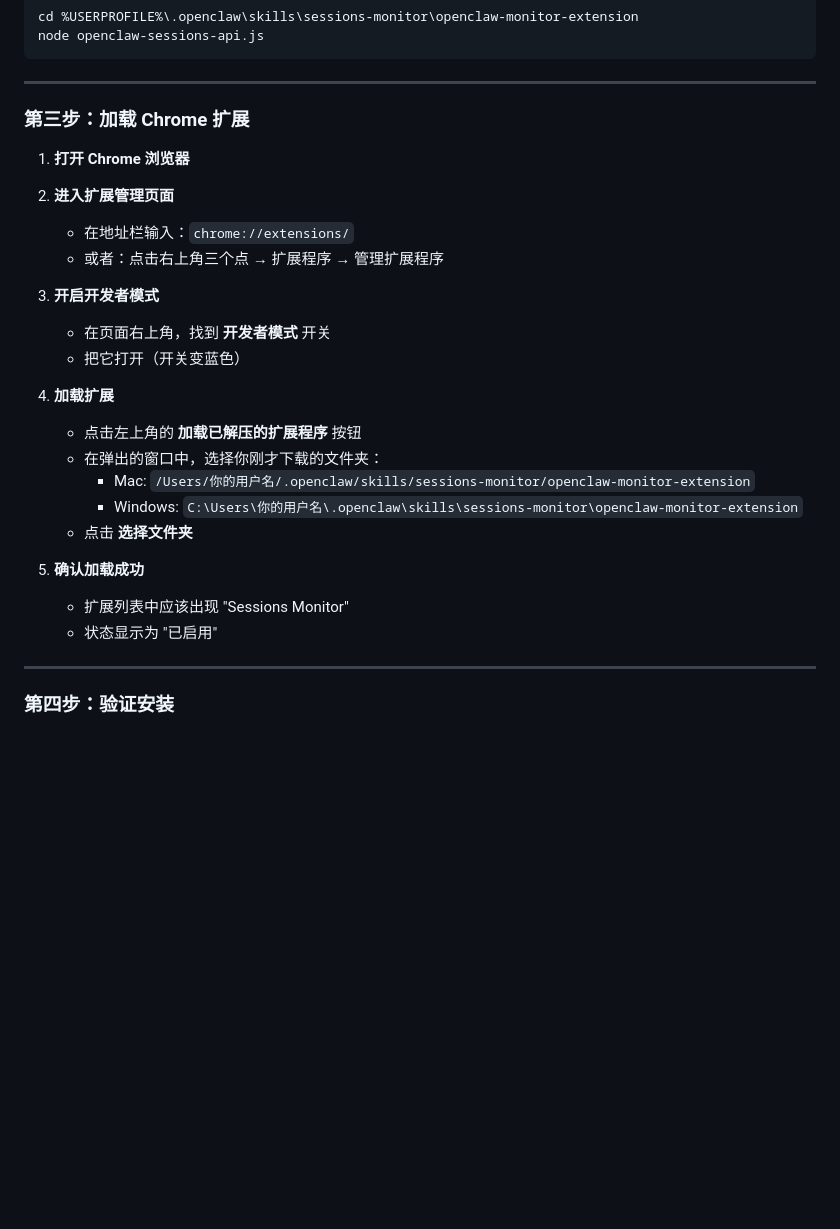
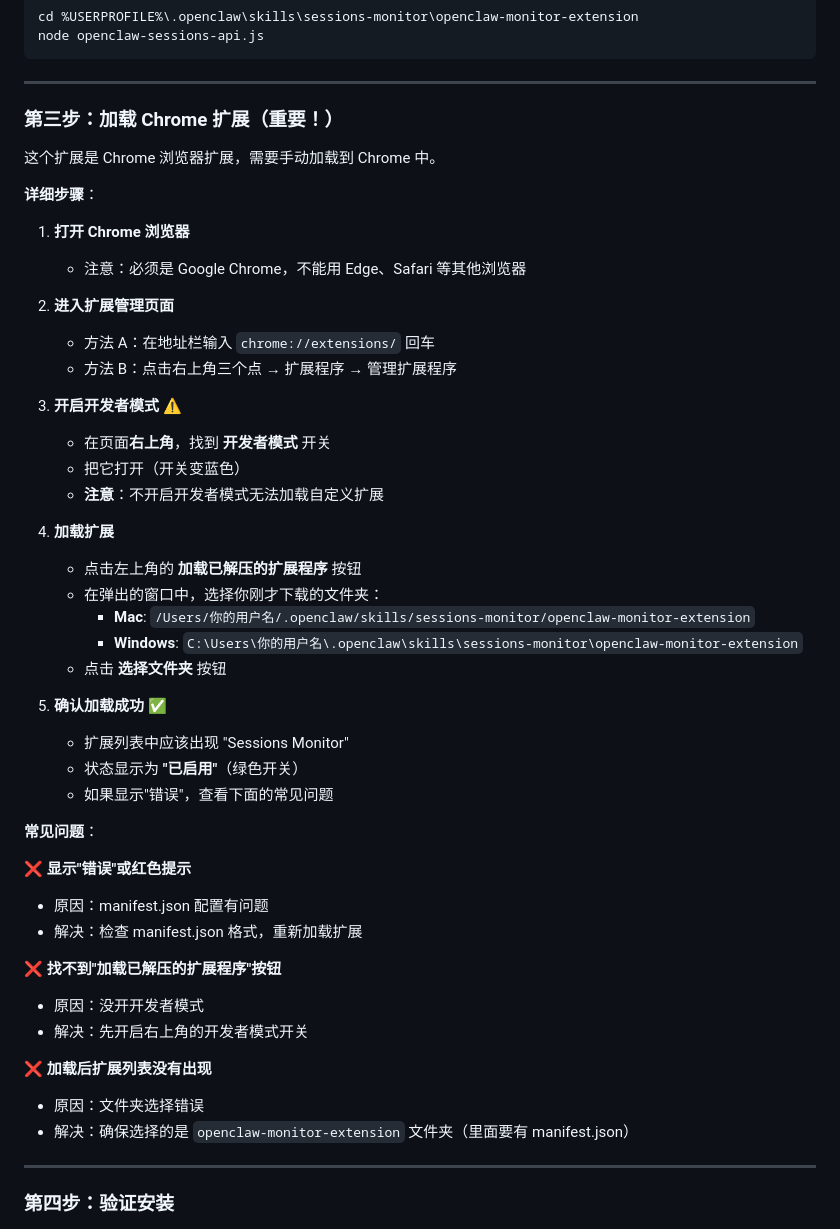
Before and after one commit to jicaiji1-max/ai-fortune-teller, a Markdown page: openclaw-monitor-extension/README.md, the part around the change. Rendered like a GitHub page; blank space fills up the shorter version.

Commit message:
docs: 优化 Chrome 扩展安装步骤说明
- 强调必须用 Google Chrome
- 详细说明开发者模式开关位置
- 添加常见问题和解决方法
- 明确文件夹选择要求（必须有 manifest.json）

```diff
--- a/openclaw-monitor-extension/README.md
+++ b/openclaw-monitor-extension/README.md
@@ -225,28 +225,49 @@ node openclaw-sessions-api.js
 
 ---
 
-### 第三步：加载 Chrome 扩展
+### 第三步：加载 Chrome 扩展（重要！）
+
+这个扩展是 Chrome 浏览器扩展，需要手动加载到 Chrome 中。
+
+**详细步骤**：
 
 1. **打开 Chrome 浏览器**
+   - 注意：必须是 Google Chrome，不能用 Edge、Safari 等其他浏览器
 
 2. **进入扩展管理页面**
-   - 在地址栏输入：`chrome://extensions/`
-   - 或者：点击右上角三个点 → 扩展程序 → 管理扩展程序
+   - 方法 A：在地址栏输入 `chrome://extensions/` 回车
+   - 方法 B：点击右上角三个点 → 扩展程序 → 管理扩展程序
 
-3. **开启开发者模式**
-   - 在页面右上角，找到 **开发者模式** 开关
+3. **开启开发者模式** ⚠️
+   - 在页面**右上角**，找到 **开发者模式** 开关
    - 把它打开（开关变蓝色）
+   - **注意**：不开启开发者模式无法加载自定义扩展
 
 4. **加载扩展**
    - 点击左上角的 **加载已解压的扩展程序** 按钮
    - 在弹出的窗口中，选择你刚才下载的文件夹：
-     - Mac: `/Users/你的用户名/.openclaw/skills/sessions-monitor/openclaw-monitor-extension`
-     - Windows: `C:\Users\你的用户名\.openclaw\skills\sessions-monitor\openclaw-monitor-extension`
-   - 点击 **选择文件夹**
+     - **Mac**: `/Users/你的用户名/.openclaw/skills/sessions-monitor/openclaw-monitor-extension`
+     - **Windows**: `C:\Users\你的用户名\.openclaw\skills\sessions-monitor\openclaw-monitor-extension`
+   - 点击 **选择文件夹** 按钮
 
-5. **确认加载成功**
+5. **确认加载成功** ✅
    - 扩展列表中应该出现 "Sessions Monitor"
-   - 状态显示为 "已启用"
+   - 状态显示为 **"已启用"**（绿色开关）
+   - 如果显示"错误"，查看下面的常见问题
+
+**常见问题**：
+
+❌ **显示"错误"或红色提示**
+- 原因：manifest.json 配置有问题
+- 解决：检查 manifest.json 格式，重新加载扩展
+
+❌ **找不到"加载已解压的扩展程序"按钮**
+- 原因：没开开发者模式
+- 解决：先开启右上角的开发者模式开关
+
+❌ **加载后扩展列表没有出现**
+- 原因：文件夹选择错误
+- 解决：确保选择的是 `openclaw-monitor-extension` 文件夹（里面要有 manifest.json）
 
 ---
 
```
